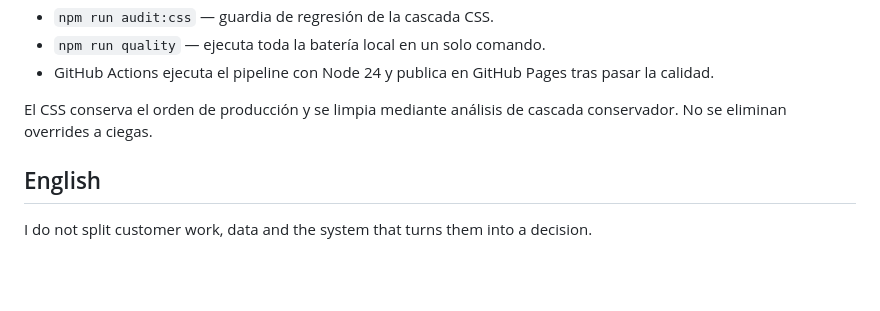
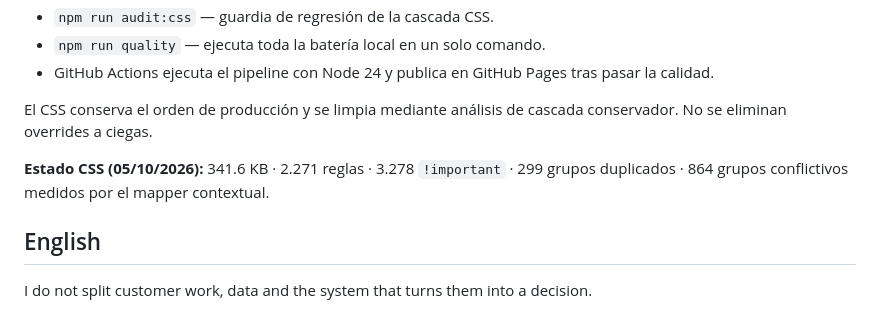
Before and after one commit to GracianB/professional-deck, a Markdown page: README.md, the part around the change. Drawn GitHub-style; blank space fills up the shorter version.

Commit message:
docs readme: sync css health snapshot

```diff
--- a/README.md
+++ b/README.md
@@ -216,6 +216,8 @@ El repo no depende solo de revisión manual.
 
 El CSS conserva el orden de producción y se limpia mediante análisis de cascada conservador. No se eliminan overrides a ciegas.
 
+**Estado CSS (05/10/2026):** 341.6 KB · 2.271 reglas · 3.278 `!important` · 299 grupos duplicados · 864 grupos conflictivos medidos por el mapper contextual.
+
 ## English
 
 I do not split customer work, data and the system that turns them into a decision.
```
